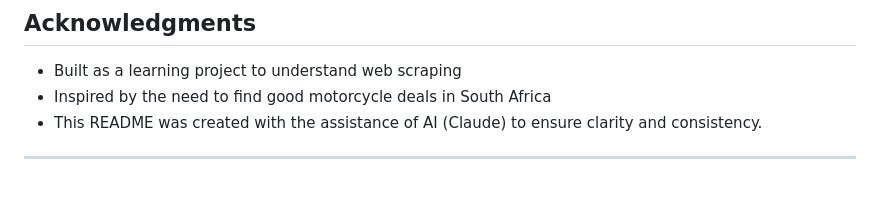
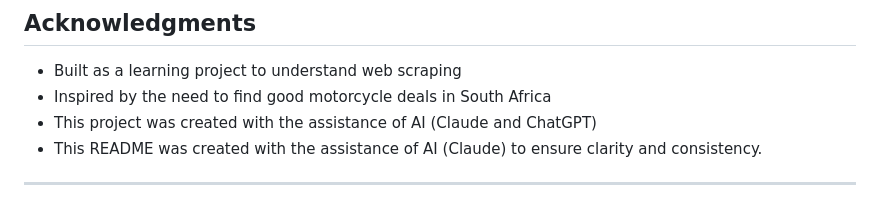
Before and after one commit to BarnardF/Motorcycle-listing-web-scraper, a Markdown page: README.md, the part around the change. Rendered like a GitHub page.

```diff
--- a/README.md
+++ b/README.md
@@ -190,6 +190,7 @@ Contributions are welcome! Please:
 
 - Built as a learning project to understand web scraping
 - Inspired by the need to find good motorcycle deals in South Africa
+- This project was created with the assistance of AI (Claude and ChatGPT)
 - This README was created with the assistance of AI (Claude) to ensure clarity and consistency.
 
 ---
```
